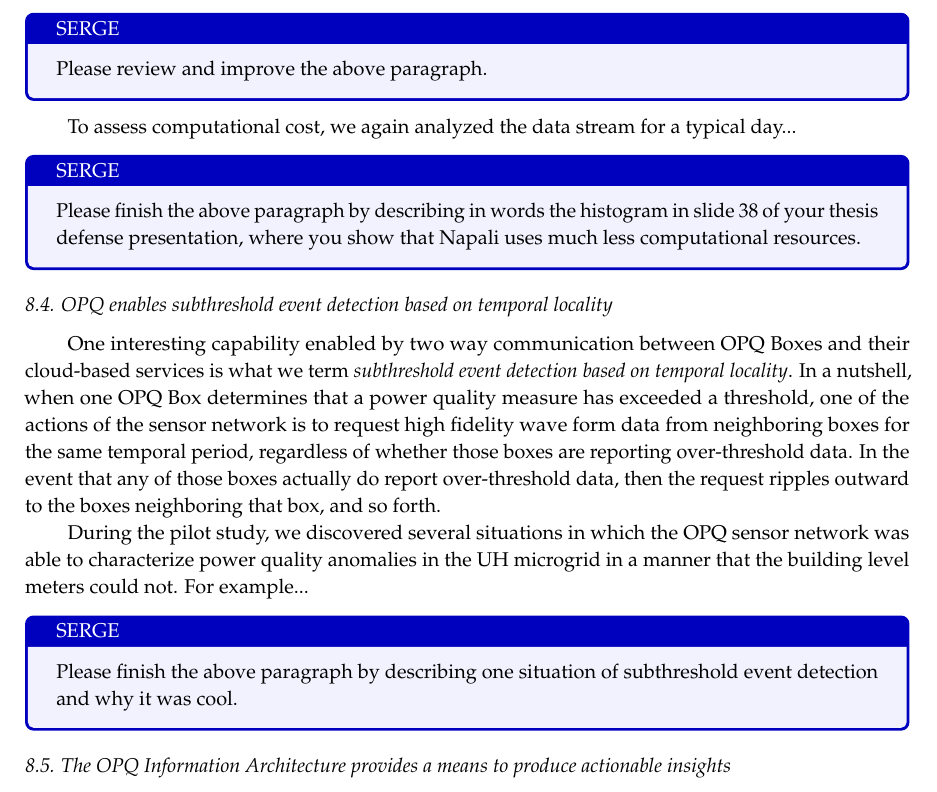
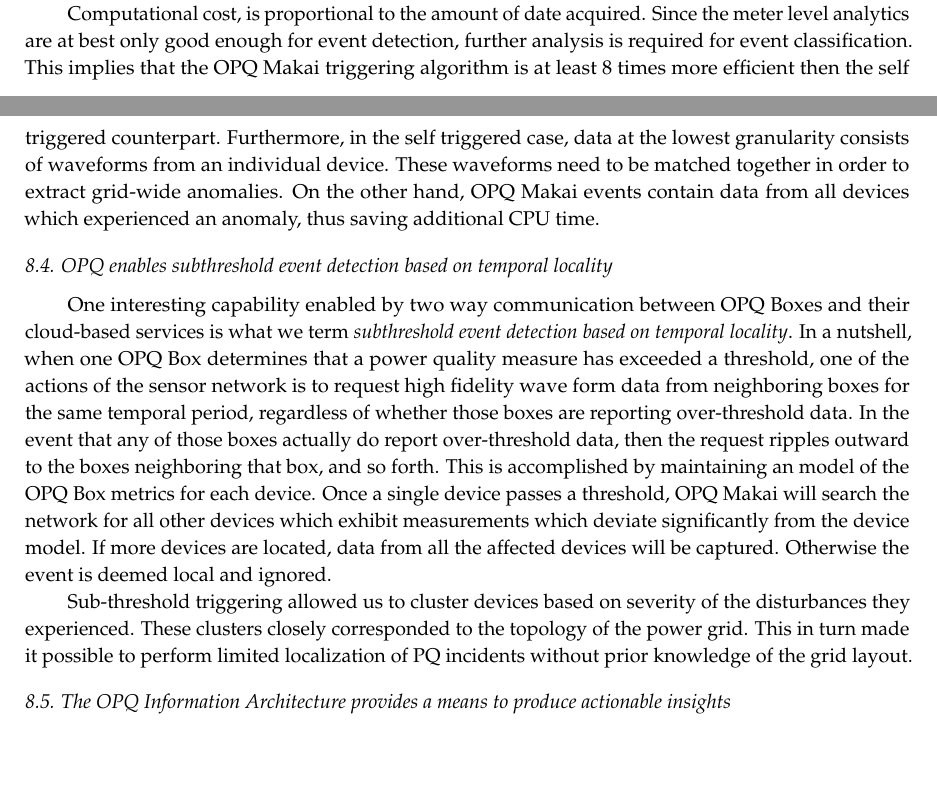
Before and after one commit to openpowerquality/article2020, a LaTeX paper (article.tex, which reads 09-pilot.tex): part of page 30 of 38 before the commit and two parts of pages 29 and 30 of 38 after it, the two joined at a grey line, cut at the place of the change, the shorter picture padded with empty space. Compiled offline with pdfLaTeX.

Commit message:
More edits from serge

```diff
--- a/09-pilot.tex
+++ b/09-pilot.tex
@@ -121,26 +121,18 @@ The pilot study provided an opportunity to collect data on the resources require
 
 To assess network bandwidth utilization, we analyzed the data stream of frequency and voltage collected by OPQ Boxes, and the resulting network bandwidth utilized by the OPQ Makai triggering algorithm. Over the course of a typical day, OPQ Makai requested approximately 136 MB of data from the deployed OPQ Boxes.  We then calculated how much data would be sent by a power quality meter using more conventional triggering approach in which exceeding a threshold would automatically result in sending waveform data, and found that, under the same conditions, approximately 1025 MB would be sent to the cloud, or eight times the network bandwidth.
 
-\begin{tcolorbox}[colback=blue!5!white,colframe=blue!75!black,title=SERGE]
-Please review and improve the above paragraph.
-\end{tcolorbox}
-
-To assess computational cost, we again analyzed the data stream for a typical day...
-
-\begin{tcolorbox}[colback=blue!5!white,colframe=blue!75!black,title=SERGE]
-Please finish the above paragraph by describing in words the histogram in slide 38 of your thesis defense presentation, where you show that Napali uses much less computational resources.
-\end{tcolorbox}
+Computational cost, is proportional to the amount of date acquired. Since the meter level analytics are at best only good enough for event detection, further analysis is required for event classification.
+This implies that the OPQ Makai triggering algorithm is at least 8 times more efficient then the self triggered counterpart.
+Furthermore, in the self triggered case, data at the lowest granularity consists of waveforms from an individual device.
+These waveforms need to be matched together in order to extract grid-wide anomalies.
+On the other hand, OPQ Makai events contain data from all devices which experienced an anomaly, thus saving additional CPU time.
 
 \subsection{OPQ enables subthreshold event detection based on temporal locality}
 \label{sec:subthreshold-events}
 
-One interesting capability enabled by two way communication between OPQ Boxes and their cloud-based services is what we term {\em subthreshold event detection based on temporal locality}.  In a nutshell, when one OPQ Box determines that a power quality measure has exceeded a threshold, one of the actions of the sensor network is to request high fidelity wave form data from neighboring boxes for the same temporal period, regardless of whether those boxes are reporting over-threshold data. In the event that any of those boxes actually do report over-threshold data, then the request ripples outward to the boxes neighboring that box, and so forth.
+One interesting capability enabled by two way communication between OPQ Boxes and their cloud-based services is what we term {\em subthreshold event detection based on temporal locality}.  In a nutshell, when one OPQ Box determines that a power quality measure has exceeded a threshold, one of the actions of the sensor network is to request high fidelity wave form data from neighboring boxes for the same temporal period, regardless of whether those boxes are reporting over-threshold data. In the event that any of those boxes actually do report over-threshold data, then the request ripples outward to the boxes neighboring that box, and so forth. This is accomplished by maintaining an model of the OPQ Box metrics for each device. Once a single device passes a threshold, OPQ Makai will search the network for all other devices which exhibit measurements which deviate significantly from the device model. If more devices are located, data from all the affected devices will be captured. Otherwise the event is deemed local and ignored.
 
-During the pilot study, we discovered several situations in which the OPQ sensor network was able to characterize power quality anomalies in the UH microgrid in a manner that the building level meters could not. For example...
-
-\begin{tcolorbox}[colback=blue!5!white,colframe=blue!75!black,title=SERGE]
-Please finish the above paragraph by describing one situation of subthreshold event detection and why it was cool.
-\end{tcolorbox}
+Sub-threshold triggering allowed us to cluster devices based on severity of the disturbances they experienced. These clusters closely corresponded to the topology of the power grid. This in turn made it possible to perform limited localization of PQ incidents without prior knowledge of the grid layout.
 
 \subsection{The OPQ Information Architecture provides a means to produce actionable insights}
 
```
